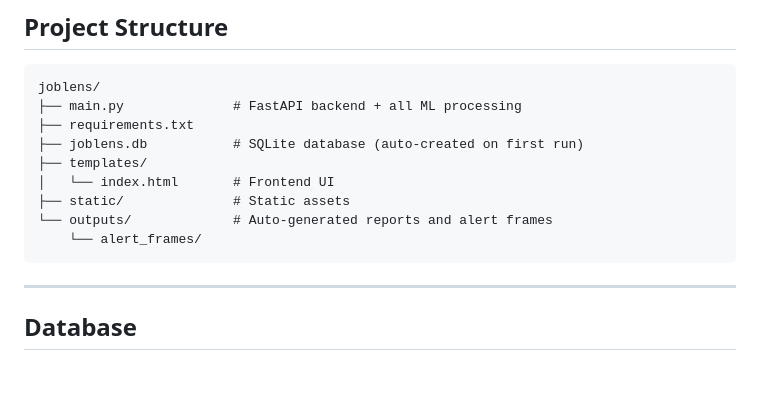
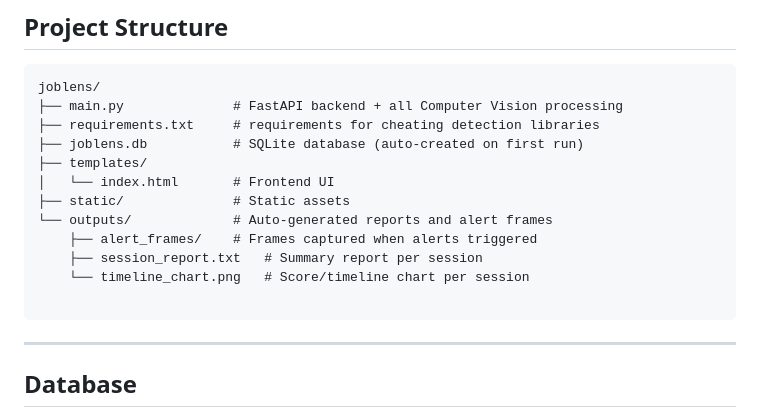
Before and after one commit to rananasser760/JobLens-AI-Recruitment-Platform, a Markdown page: joblens/README.md, the part around the change. Drawn GitHub-style; blank space fills up the shorter version.

Commit message:
Initial project structure: backend, frontend, static, database
Updated README to reflect changes in project structure and added details about requirements for cheating detection libraries.

````diff
--- a/joblens/README.md
+++ b/joblens/README.md
@@ -57,14 +57,17 @@ Then open: **http://localhost:8000**
 
 ```
 joblens/
-├── main.py              # FastAPI backend + all ML processing
-├── requirements.txt
+├── main.py              # FastAPI backend + all Computer Vision processing
+├── requirements.txt     # requirements for cheating detection libraries
 ├── joblens.db           # SQLite database (auto-created on first run)
 ├── templates/
 │   └── index.html       # Frontend UI
 ├── static/              # Static assets
 └── outputs/             # Auto-generated reports and alert frames
-    └── alert_frames/
+    ├── alert_frames/    # Frames captured when alerts triggered
+    ├── session_report.txt   # Summary report per session
+    └── timeline_chart.png   # Score/timeline chart per session
+
 ```
 
 ---
````
